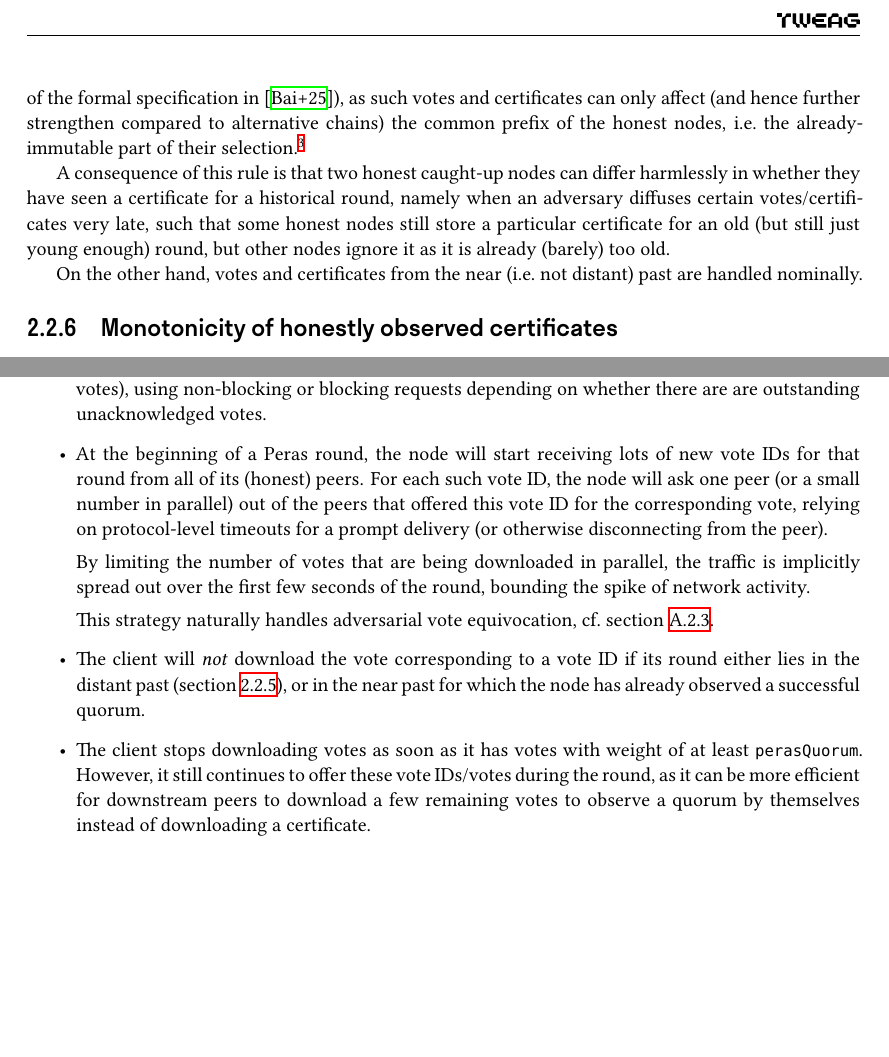
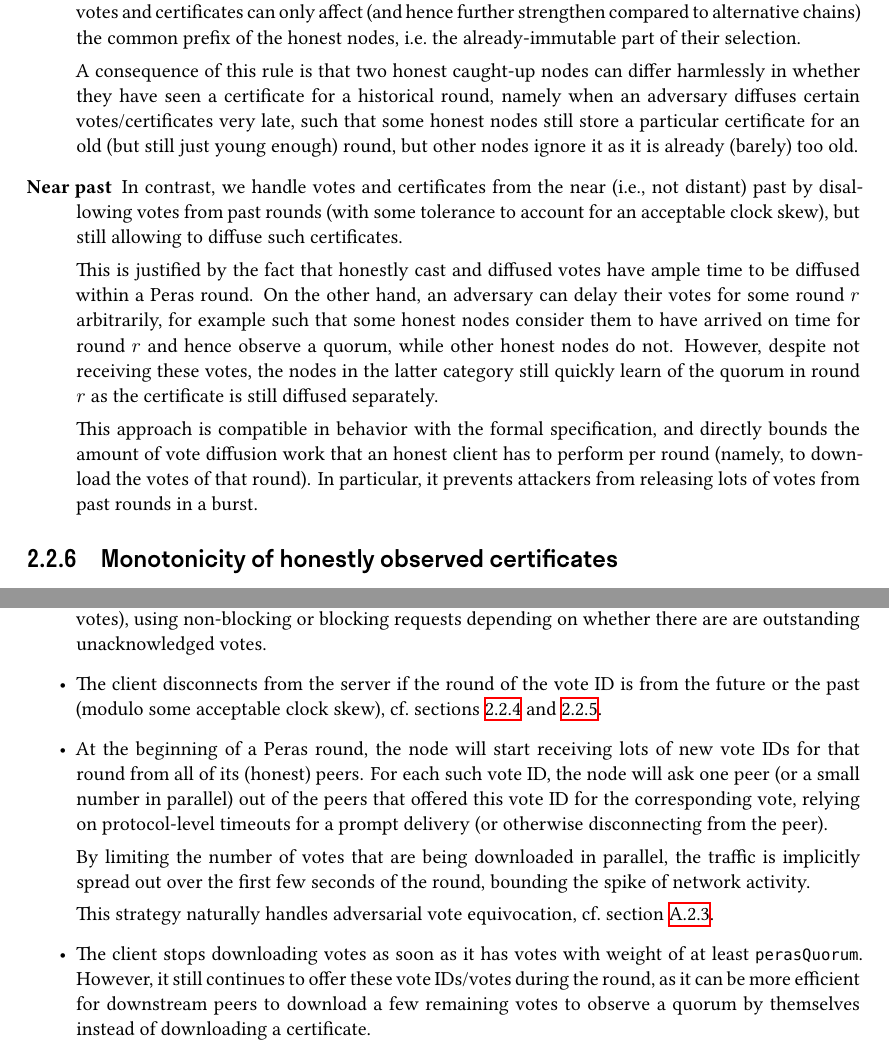
Before and after one commit to tweag/cardano-peras, a LaTeX document (design/peras-design.tex, which reads design/protocol-changes/vote-cert-diffusion.tex, design/protocol-changes/votes-and-certs.tex): two parts of pages 8 and 16 of 29, joined at a grey line, cut so that both start at the same text, the shorter picture padded with empty space. Compiled offline with XeLaTeX.

Commit message:
Only diffuse votes for the current round

```diff
--- a/design/protocol-changes/vote-cert-diffusion.tex
+++ b/design/protocol-changes/vote-cert-diffusion.tex
@@ -41,14 +41,14 @@ We now describe the dynamics of an honest node engaging as the client in vote di
 \item
   The node continually requests more vote IDs from its peers (with a limit on unacknowledged votes), using non-blocking or blocking requests depending on whether there are are outstanding unacknowledged votes.
 \item
+  The client disconnects from the server if the round of the vote ID is from the future or the past (modulo some acceptable clock skew), cf.~\cref{sec:votes certs from the future,sec:votes certs from the past}.
+\item
   At the beginning of a Peras round, the node will start receiving lots of new vote IDs for that round from all of its (honest) peers.
   For each such vote ID, the node will ask one peer (or a small number in parallel) out of the peers that offered this vote ID for the corresponding vote, relying on protocol-level timeouts for a prompt delivery (or otherwise disconnecting from the peer).
 
   By limiting the number of votes that are being downloaded in parallel, the traffic is implicitly spread out over the first few seconds of the round, bounding the spike of network activity.
 
   This strategy naturally handles adversarial vote equivocation, cf.~\cref{sec:attack equivocations}.
-\item
-  The client will \emph{not} download the vote corresponding to a vote ID if its round either lies in the distant past (\cref{sec:votes certs from the past}), or in the near past for which the node has already observed a successful quorum.
 \item
   The client stops downloading votes as soon as it has votes with weight of at least \perasQuorum{}.
   However, it still continues to offer these vote IDs/votes during the round, as it can be more efficient for downstream peers to download a few remaining votes to observe a quorum by themselves instead of downloading a certificate.
--- a/design/protocol-changes/votes-and-certs.tex
+++ b/design/protocol-changes/votes-and-certs.tex
@@ -104,4 +104,3 @@ We suggest to handle such votes just like \emph{headers} from the future are alr
 
 \subsection{Handling votes and certificates from the past}\label{sec:votes certs from the past}
 
-If a caught-up node observes a vote or certificate for the first time while its round is already from the distant past (i.e.\ more than \Tcp{} slots), it can safely ignore/discard them (in contrast to the current version of the formal specification in~\cite{peras-cip}), as such votes and certificates can only affect (and hence further strengthen compared to alternative chains) the common prefix of the honest nodes, i.e.\ the already-immutable part of their selection.\footnote{
@@ -109,8 +110,19 @@ If a caught-up node observes a vote or certificate for the first time while its
 
-A consequence of this rule is that two honest caught-up nodes can differ harmlessly in whether they have seen a certificate for a historical round, namely when an adversary diffuses certain votes/certificates very late, such that some honest nodes still store a particular certificate for an old (but still just young enough) round, but other nodes ignore it as it is already (barely) too old.
+\begin{description}
+\item[Distant past]
+  If a caught-up node observes a vote or certificate for the first time while its round is already from the distant past (i.e.\ more than \Tcp{} slots old), it can safely ignore/discard it, as such votes and certificates can only affect (and hence further strengthen compared to alternative chains) the common prefix of the honest nodes, i.e.\ the already-immutable part of their selection.
 
-On the other hand, votes and certificates from the near (i.e.\ not distant) past are handled nominally.
+  A consequence of this rule is that two honest caught-up nodes can differ harmlessly in whether they have seen a certificate for a historical round, namely when an adversary diffuses certain votes/certificates very late, such that some honest nodes still store a particular certificate for an old (but still just young enough) round, but other nodes ignore it as it is already (barely) too old.
+\item[Near past]
+  In contrast, we handle votes and certificates from the near (i.e., not distant) past by disallowing votes from past rounds (with some tolerance to account for an acceptable clock skew), but still allowing to diffuse such certificates.
 
+  This is justified by the fact that honestly cast and diffused votes have ample time to be diffused within a Peras round.
+  On the other hand, an adversary can delay their votes for some round $r$ arbitrarily, for example such that some honest nodes consider them to have arrived on time for round $r$ and hence observe a quorum, while other honest nodes do not.
+  However, despite not receiving these votes, the nodes in the latter category still quickly learn of the quorum in round $r$ as the certificate is still diffused separately.
+
+  This approach is compatible in behavior with the formal specification, and directly bounds the amount of vote diffusion work that an honest client has to perform per round (namely, to download the votes of that round).
+  In particular, it prevents attackers from releasing lots of votes from past rounds in a burst.
+\end{description}
 
 \subsection{Monotonicity of honestly observed certificates}\label{sec:cert monotonicity}
 For future reference, we observe that an honest nodes observes Peras certificates in \emph{almost} monotonically increasing order of round numbers in the sense below.
```
Also changed, not shown: design/protocol-changes/vote-cert-diffusion.tex (10 more changed lines), design/protocol-changes/votes-and-certs.tex (6 more changed lines).
